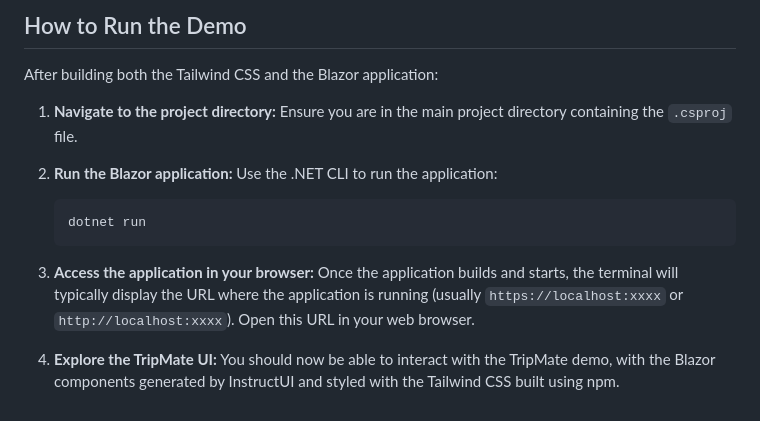
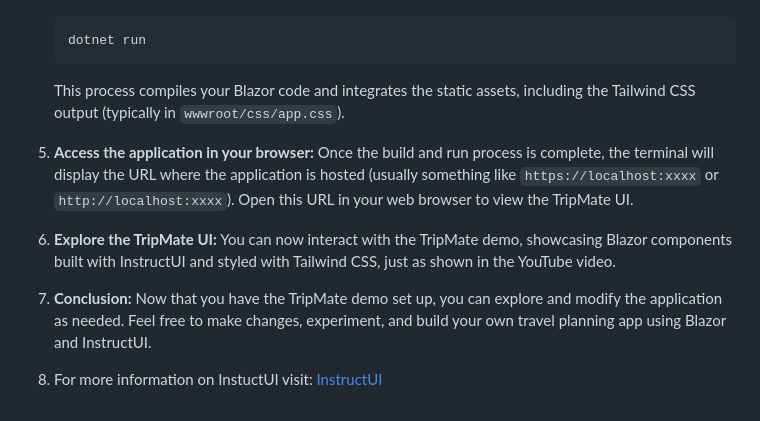
Before and after one commit to Radha-AI-Products/demos, a Markdown page: TripMate/readme.md, the part around the change printed below. GitHub-like rendering.

````diff
--- a/TripMate/readme.md
+++ b/TripMate/readme.md
@@ -58,15 +40,13 @@ The build process involves both building the Blazor application using the .NET C
 
-## How to Run the Demo
-
-After building both the Tailwind CSS and the Blazor application:
-
-1.  **Navigate to the project directory:** Ensure you are in the main project directory containing the `.csproj` file.
-
-2.  **Run the Blazor application:** Use the .NET CLI to run the application:
     ```bash
     dotnet run
     ```
 
-3.  **Access the application in your browser:** Once the application builds and starts, the terminal will typically display the URL where the application is running (usually `https://localhost:xxxx` or `http://localhost:xxxx`). Open this URL in your web browser.
+    This process compiles your Blazor code and integrates the static assets, including the Tailwind CSS output (typically in `wwwroot/css/app.css`).
 
-4.  **Explore the TripMate UI:** You should now be able to interact with the TripMate demo, with the Blazor components generated by InstructUI and styled with the Tailwind CSS built using npm.
+5.  **Access the application in your browser:** Once the build and run process is complete, the terminal will display the URL where the application is hosted (usually something like `https://localhost:xxxx` or `http://localhost:xxxx`). Open this URL in your web browser to view the TripMate UI.
+
+6.  **Explore the TripMate UI:** You can now interact with the TripMate demo, showcasing Blazor components built with InstructUI and styled with Tailwind CSS, just as shown in the YouTube video.
+
+7.  **Conclusion:** Now that you have the TripMate demo set up, you can explore and modify the application as needed. Feel free to make changes, experiment, and build your own travel planning app using Blazor and InstructUI.
+8.  For more information on  InstuctUI visit: [InstructUI](https://instructui.com/)
````
Also changed, not shown: other parts of TripMate/readme.md (+17 -35 lines).
